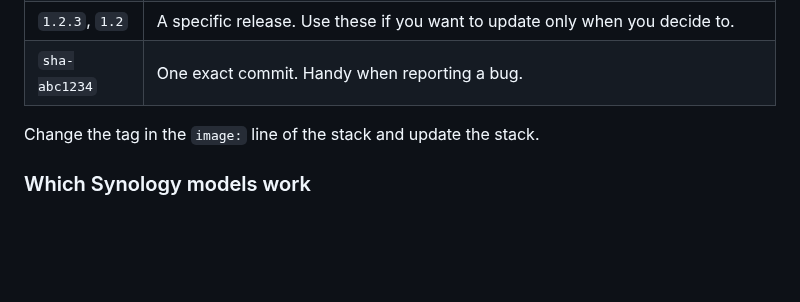
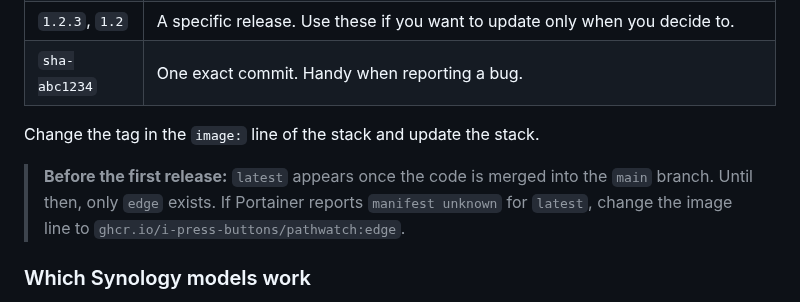
Before and after one commit to I-press-buttons/pathwatch, a Markdown page: docs/SYNOLOGY.md, the part around the change. Drawn GitHub-style; blank space fills up the shorter version.

```diff
--- a/docs/SYNOLOGY.md
+++ b/docs/SYNOLOGY.md
@@ -151,6 +151,8 @@ If you use the DSM firewall (Control Panel -> Security -> Firewall), add an allo
 
 Change the tag in the `image:` line of the stack and update the stack.
 
+> **Before the first release:** `latest` appears once the code is merged into the `main` branch. Until then, only `edge` exists. If Portainer reports `manifest unknown` for `latest`, change the image line to `ghcr.io/i-press-buttons/pathwatch:edge`.
+
 ### Which Synology models work
 
 The image is published for **linux/amd64** (Intel and AMD CPU models) and **linux/arm64** (64-bit ARM CPU models).
```
Also changed, not shown: README.md (+6 -1 lines), docs/screenshots/overview-dark.png (added), docs/screenshots/target-classic.png (added), docs/screenshots/target-midnight.png (added), 2 other files.
